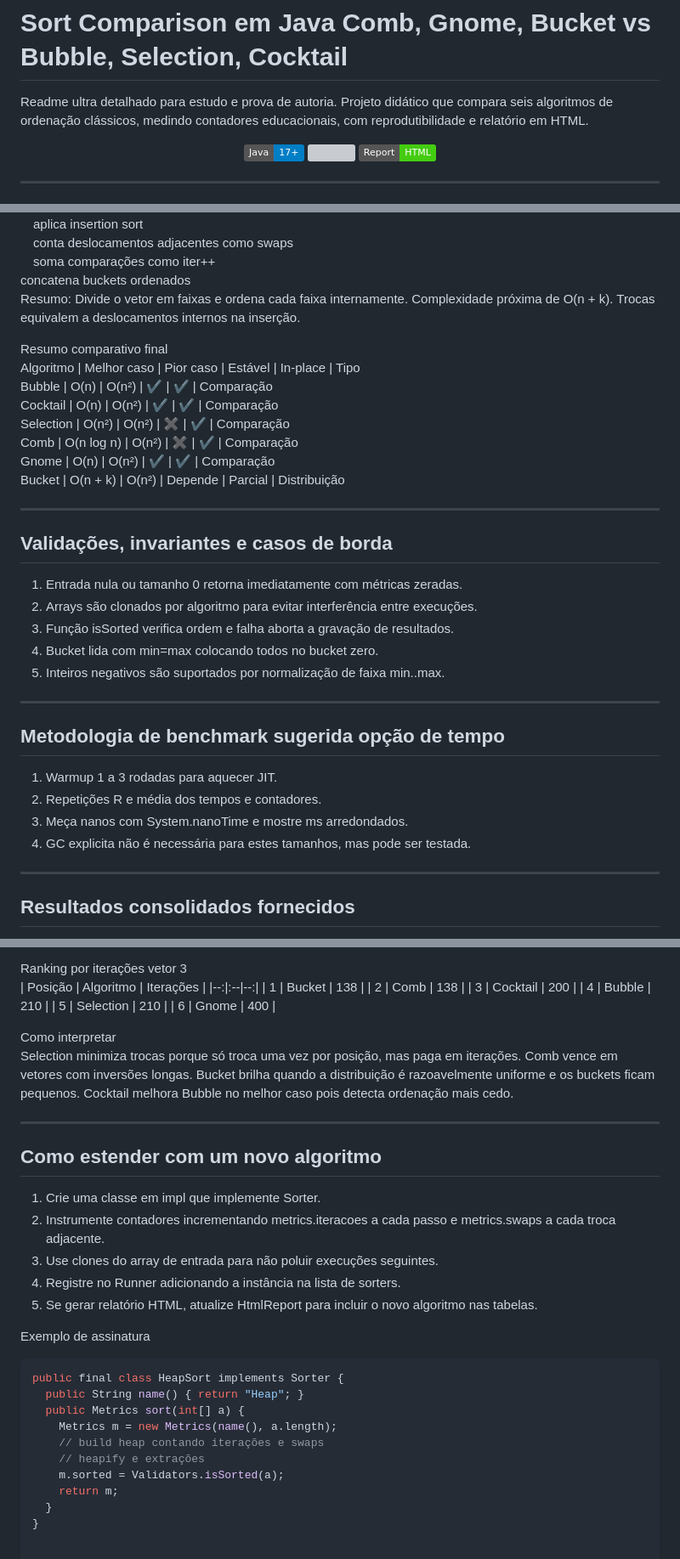
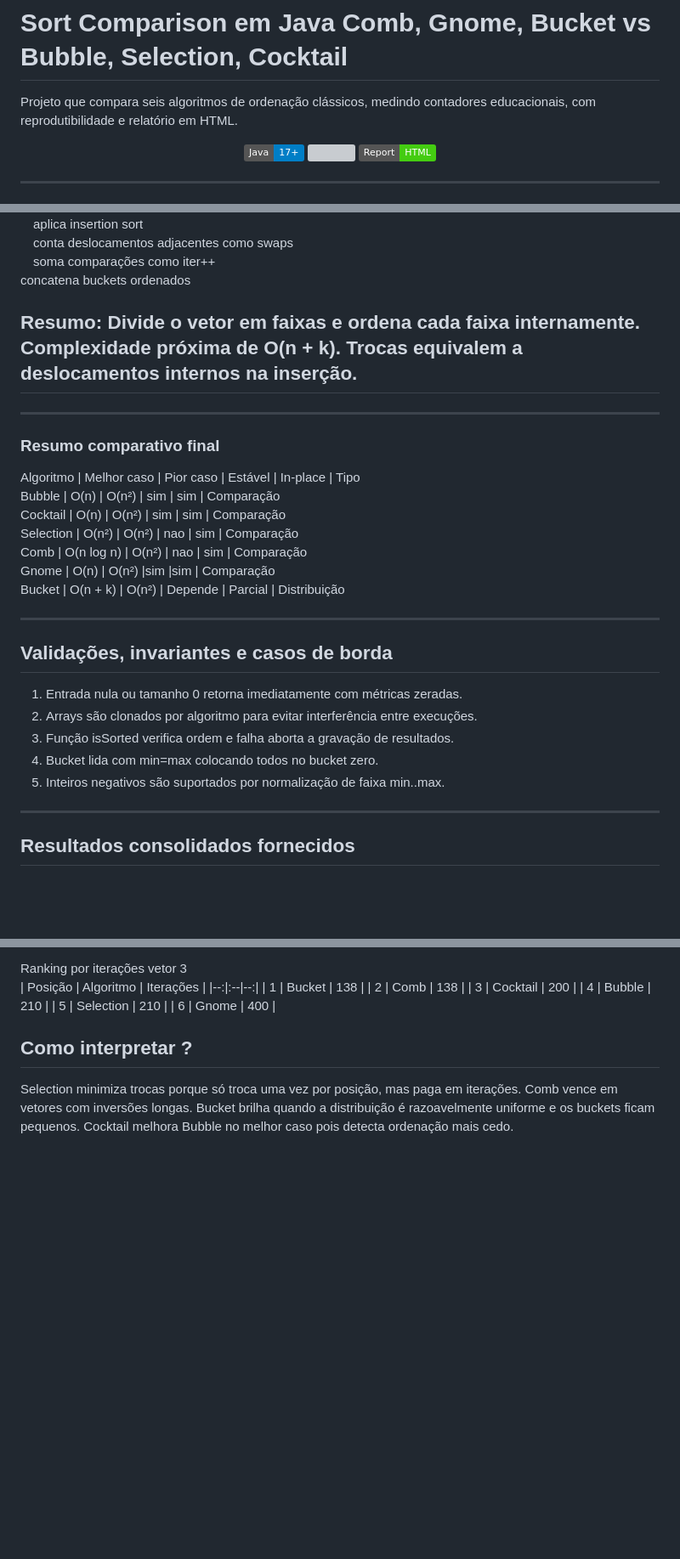
Before and after one commit to gmhsss/advanceSortingnAalysis, a Markdown page: README.md, 3 parts joined by grey strips. Shown at 85% size. Rendered like a GitHub page; badges without logos; blank space fills up the shorter version; grey boxes are pictures that could not be loaded.

Commit message:
Refactor README for clarity and conciseness
Removed unnecessary details and improved clarity in the README.

````diff
--- a/README.md
+++ b/README.md
@@ -1,5 +1,5 @@
 # Sort Comparison em Java  Comb, Gnome, Bucket vs Bubble, Selection, Cocktail
-Readme ultra detalhado para estudo e prova de autoria. Projeto didático que compara seis algoritmos de ordenação clássicos, medindo contadores educacionais, com reprodutibilidade e relatório em HTML.
+Projeto que compara seis algoritmos de ordenação clássicos, medindo contadores educacionais, com reprodutibilidade e relatório em HTML.
 
 <p align="center">
   <img src="https://img.shields.io/badge/Java-17%2B-blue" />
@@ -174,16 +174,16 @@ para cada bucket
  conta deslocamentos adjacentes como swaps
  soma comparações como iter++
 concatena buckets ordenados
-Resumo: Divide o vetor em faixas e ordena cada faixa internamente. Complexidade próxima de O(n + k). Trocas equivalem a deslocamentos internos na inserção.
-
-Resumo comparativo final
+## Resumo: Divide o vetor em faixas e ordena cada faixa internamente. Complexidade próxima de O(n + k). Trocas equivalem a deslocamentos internos na inserção.
+---
+### Resumo comparativo final
 Algoritmo | Melhor caso | Pior caso | Estável | In-place | Tipo
-Bubble | O(n) | O(n²) | ✔ | ✔ | Comparação
-Cocktail | O(n) | O(n²) | ✔ | ✔ | Comparação
-Selection | O(n²) | O(n²) | ✖ | ✔ | Comparação
-Comb | O(n log n) | O(n²) | ✖ | ✔ | Comparação
-Gnome | O(n) | O(n²) | ✔ | ✔ | Comparação
-Bucket | O(n + k) | O(n²) | Depende | Parcial | Distribuição
+        Bubble | O(n) | O(n²) | sim | sim | Comparação
+        Cocktail | O(n) | O(n²) | sim | sim | Comparação
+        Selection | O(n²) | O(n²) | nao | sim | Comparação
+        Comb | O(n log n) | O(n²) | nao | sim | Comparação
+        Gnome | O(n) | O(n²) |sim |sim | Comparação
+        Bucket | O(n + k) | O(n²) | Depende | Parcial | Distribuição
 
 
 ---
@@ -194,14 +194,6 @@ Bucket | O(n + k) | O(n²) | Depende | Parcial | Distribuição
 3. Função isSorted verifica ordem e falha aborta a gravação de resultados.
 4. Bucket lida com min=max colocando todos no bucket zero.
 5. Inteiros negativos são suportados por normalização de faixa min..max.
-
----
-
-## Metodologia de benchmark sugerida opção de tempo
-1. Warmup 1 a 3 rodadas para aquecer JIT.
-2. Repetições R e média dos tempos e contadores.
-3. Meça nanos com System.nanoTime e mostre ms arredondados.
-4. GC explicita não é necessária para estes tamanhos, mas pode ser testada.
 
 
 ---
@@ -290,27 +282,5 @@ Ranking por iterações vetor 3
 | 5 | Selection | 210 |
 | 6 | Gnome | 400 |
 
-Como interpretar
+## Como interpretar  ?
 Selection minimiza trocas porque só troca uma vez por posição, mas paga em iterações. Comb vence em vetores com inversões longas. Bucket brilha quando a distribuição é razoavelmente uniforme e os buckets ficam pequenos. Cocktail melhora Bubble no melhor caso pois detecta ordenação mais cedo.
-
----
-
-## Como estender com um novo algoritmo
-1. Crie uma classe em impl que implemente Sorter.
-2. Instrumente contadores incrementando metrics.iteracoes a cada passo e metrics.swaps a cada troca adjacente.
-3. Use clones do array de entrada para não poluir execuções seguintes.
-4. Registre no Runner adicionando a instância na lista de sorters.
-5. Se gerar relatório HTML, atualize HtmlReport para incluir o novo algoritmo nas tabelas.
-
-Exemplo de assinatura
-```java
-public final class HeapSort implements Sorter {
-  public String name() { return "Heap"; }
-  public Metrics sort(int[] a) {
-    Metrics m = new Metrics(name(), a.length);
-    // build heap contando iterações e swaps
-    // heapify e extrações
-    m.sorted = Validators.isSorted(a);
-    return m;
-  }
-}
````
Also changed, not shown: other parts of README.md (+22 -22 lines).
